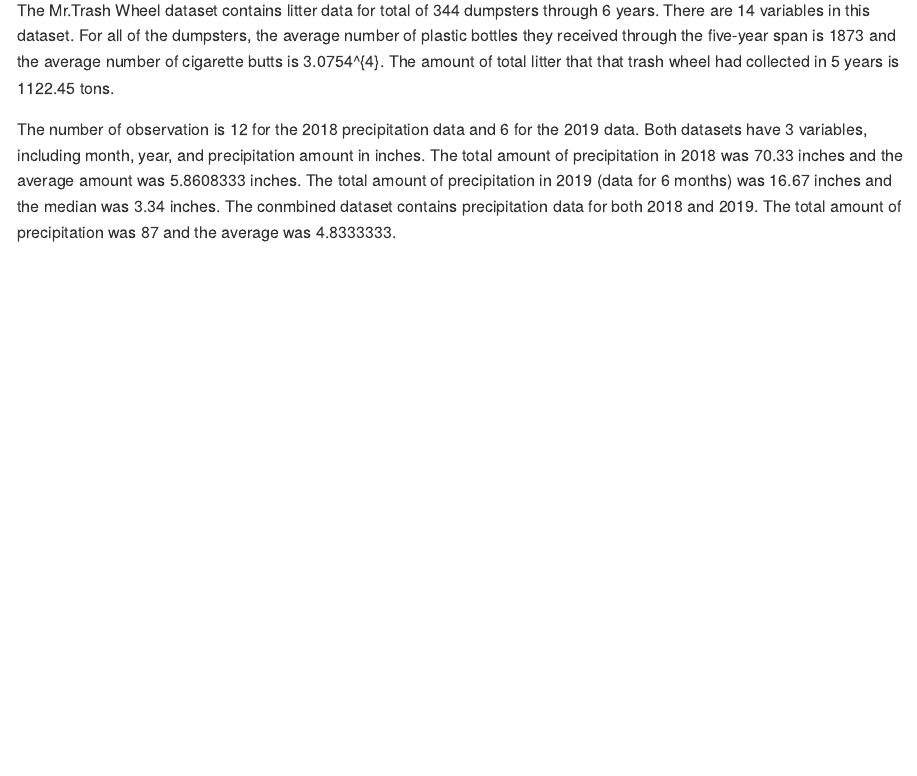
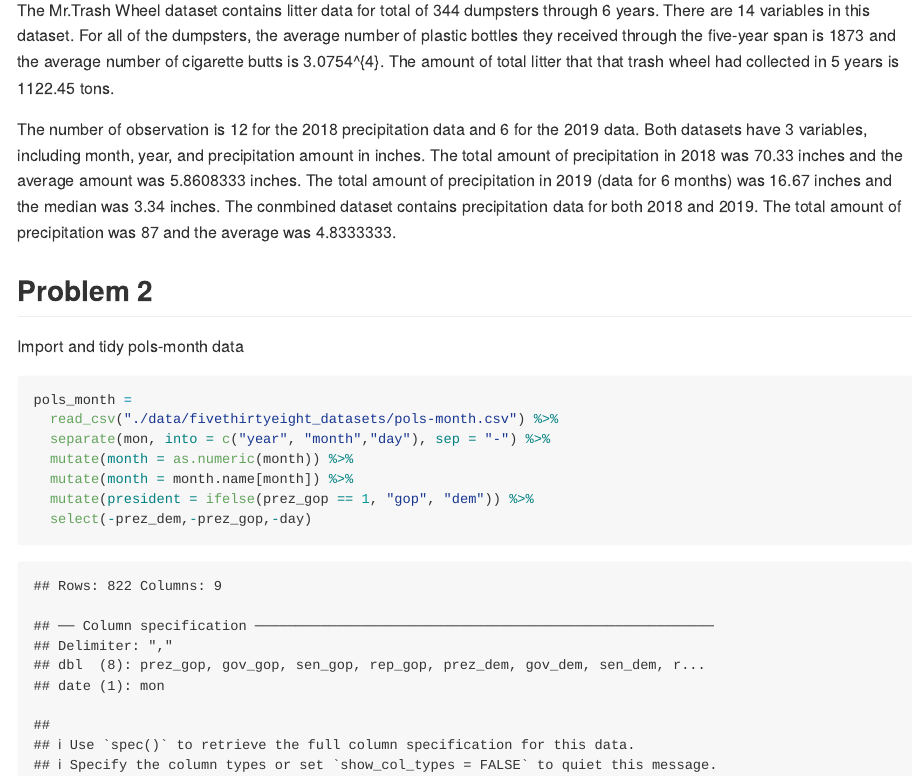
Before and after one commit to PeilinZhou1113/p8105_hw2_pz2281, an R Markdown document (p8105_hw2_pz2281.Rmd): the page in a window 1100 px wide, from 930 px down. The pictures show the output file p8105_hw2_pz2281.md that the author committed with the source, drawn offline in the style of GitHub.

Commit message:
pols_month data cleaned using separate, mutate, and select functions.

````diff
--- a/p8105_hw2_pz2281.Rmd
+++ b/p8105_hw2_pz2281.Rmd
@@ -50,3 +50,17 @@
 The Mr.Trash Wheel dataset contains litter data for total of `r nrow(trash_wheel_df)` dumpsters through `r length(unique(trash_wheel_df$year))` years. There are `r ncol(trash_wheel_df)` variables in this dataset. For all of the dumpsters, the average number of plastic bottles they received through the five-year span is `r round(mean(trash_wheel_df$plastic_bottles))` and the average number of cigarette butts is `r round(mean(trash_wheel_df$cigarette_butts))`. The amount of total litter that that trash wheel had collected in 5 years is `r sum(trash_wheel_df$weight_tons)` tons.
 
 The number of observation is `r nrow(pre_2018)` for the 2018 precipitation data and `r nrow(pre_2019)` for the 2019 data. Both datasets have `r ncol(pre_2018)` variables, including month, year, and precipitation amount in inches. The total amount of precipitation in 2018 was `r sum(pre_2018$total)` inches and the average amount  was `r mean(pre_2018$total)` inches. The total amount of precipitation in 2019 (data for `r nrow(pre_2019)` months) was `r sum(pre_2019$total)` inches and the median was `r median(pre_2019$total)` inches. The conmbined dataset contains precipitation data for both 2018 and 2019. The total amount of precipitation was `r sum(tidy_pre$total)` and the average was `r mean(tidy_pre$total)`.
+
+## Problem 2
+
+Import and tidy pols-month data
+
+```{r}
+pols_month =
+  read_csv("./data/fivethirtyeight_datasets/pols-month.csv") %>%
+  separate(mon, into = c("year", "month","day"), sep = "-") %>%
+  mutate(month = as.numeric(month)) %>%
+  mutate(month = month.name[month]) %>%
+  mutate(president = ifelse(prez_gop == 1, "gop", "dem")) %>%
+  select(-prez_dem,-prez_gop,-day)
+```
````
Also changed, not shown: p8105_hw2_pz2281.md.
